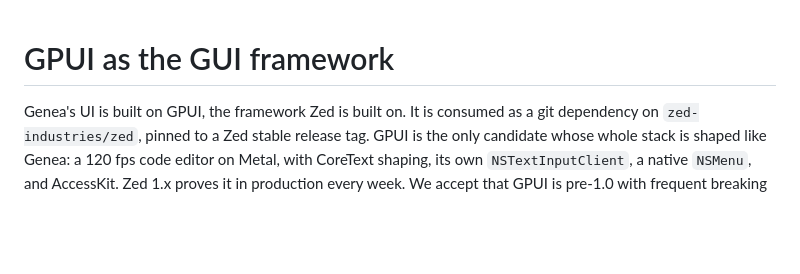
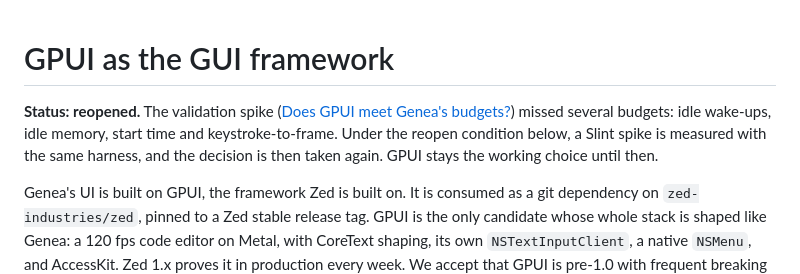
Before and after one commit to prudentmildew/genea, a Markdown page: docs/adr/0003-gpui-gui-framework.md, the part around the change. Rendered like a GitHub page; blank space fills up the shorter version.

Commit message:
ADR 0003: reopened after the GPUI validation spike missed budgets

```diff
--- a/docs/adr/0003-gpui-gui-framework.md
+++ b/docs/adr/0003-gpui-gui-framework.md
@@ -1,4 +1,6 @@
 # GPUI as the GUI framework
+
+**Status: reopened.** The validation spike ([Does GPUI meet Genea's budgets?](https://github.com/prudentmildew/genea/issues/14)) missed several budgets: idle wake-ups, idle memory, start time and keystroke-to-frame. Under the reopen condition below, a Slint spike is measured with the same harness, and the decision is then taken again. GPUI stays the working choice until then.
 
 Genea's UI is built on GPUI, the framework Zed is built on. It is consumed as a git dependency on `zed-industries/zed`, pinned to a Zed stable release tag. GPUI is the only candidate whose whole stack is shaped like Genea: a 120 fps code editor on Metal, with CoreText shaping, its own `NSTextInputClient`, a native `NSMenu`, and AccessKit. Zed 1.x proves it in production every week. We accept that GPUI is pre-1.0 with frequent breaking changes, has thin docs, isn't usefully published to crates.io, and follows Zed's roadmap rather than ours.
 
```
